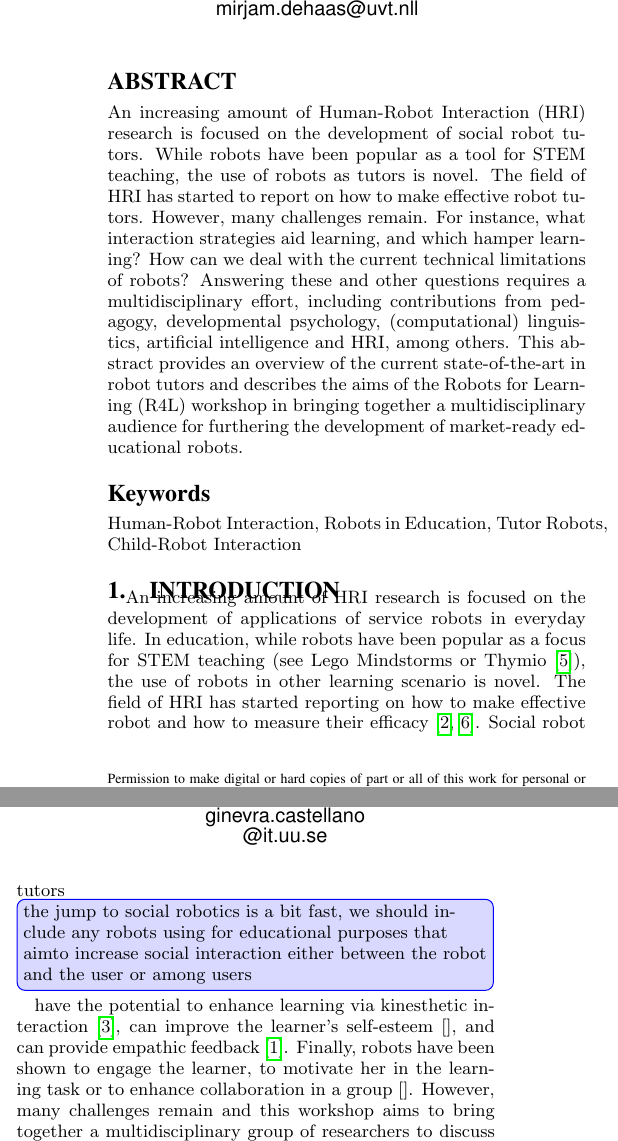
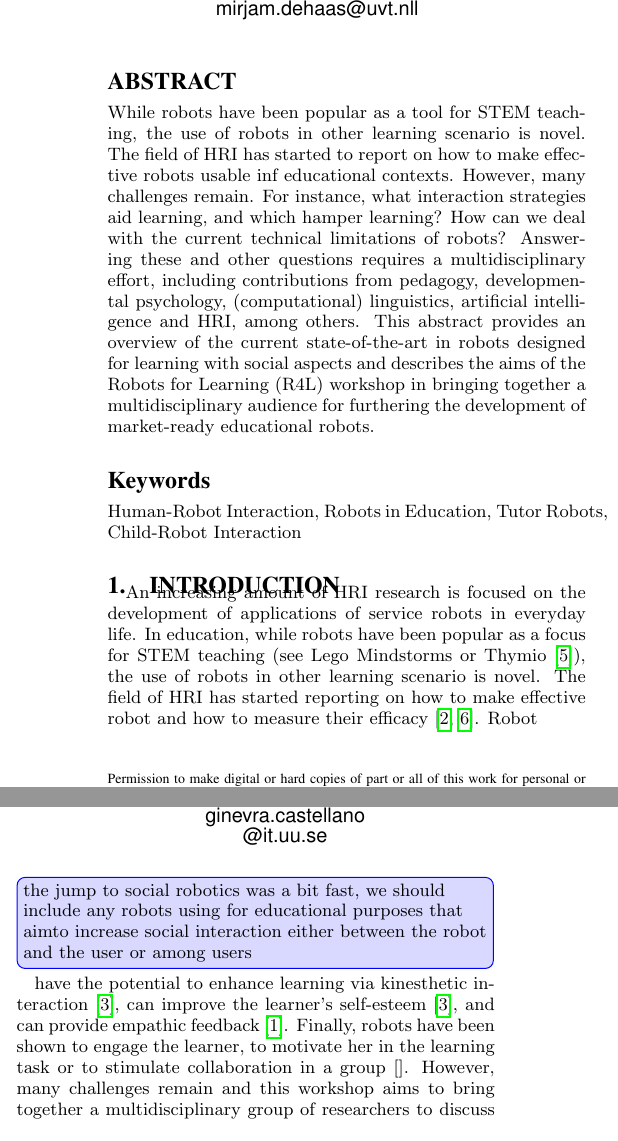
Before and after one commit to WafaJohal/paper-WSR4L, a LaTeX paper (hriwk10.tex): two parts of the columns of page 1 of 2, joined at a grey line, cut so that both start at the same text. Compiled offline with pdfLaTeX.

Commit message:
retouched the abstract, intro and background

```diff
--- a/hriwk10.tex
+++ b/hriwk10.tex
@@ -86,16 +86,16 @@ Paul Vogt\\
 
 %-----------------------------------------------------------------------------
 \begin{abstract}
-An increasing amount of Human-Robot Interaction (HRI) research is focused on the
-development of social robot tutors. While robots have been popular as a tool for
-STEM teaching, the use of robots as tutors is novel. The field of HRI has
-started to report on how to make effective robot tutors. However, many
+ While robots have been popular as a tool for
+STEM teaching, the use of robots in other learning scenario is novel.
+The field of HRI has
+started to report on how to make effective robots usable inf educational contexts. However, many
 challenges remain. For instance, what interaction strategies aid learning, and
 which hamper learning? How can we deal with the current technical limitations of
 robots? Answering these and other questions requires a multidisciplinary effort,
 including contributions from pedagogy, developmental psychology, (computational)
 linguistics, artificial intelligence and HRI, among others. This abstract
-provides an overview of the current state-of-the-art in robot tutors and
+provides an overview of the current state-of-the-art in robots designed for learning with social aspects and
 describes the aims of the Robots for Learning (R4L) workshop in bringing
 together a multidisciplinary audience for furthering the development of
 market-ready educational robots.
@@ -152,11 +152,11 @@ An increasing amount of HRI research is focused on the development of applicatio
 In education, while robots have been popular as a focus for STEM
 teaching (see Lego Mindstorms or Thymio \cite{riedo2012two}), the use of robots in other learning scenario is novel. The field of HRI has started reporting on how to make
 effective robot and how to measure their efficacy
-\cite{kennedy2016social,tanaka2015pepper}. Social robot tutors \comments{the jump to social robotics is a bit fast, we should include any robots using for educational purposes that aimto increase social interaction either between the robot and the user or among users} have the
+\cite{kennedy2016social,tanaka2015pepper}. Robot \comments{the jump to social robotics was a bit fast, we should include any robots using for educational purposes that aimto increase social interaction either between the robot and the user or among users} have the
 potential to enhance learning via kinesthetic interaction \cite{lemaignan2016}, can improve
-the learner's self-esteem \cite{}, and can provide empathic feedback
+the learner's self-esteem \cite{lemaignan2016}, and can provide empathic feedback
 \cite{castellano2013towards}. Finally, robots have been shown to engage the
-learner, to motivate her in the learning task or to enhance collaboration in a
+learner, to motivate her in the learning task or to stimulate collaboration in a
 group \cite{}. However, many challenges remain and this workshop aims to bring
 together a multidisciplinary group of researchers to discuss these challenges
 and share expertise.
@@ -186,3 +185,4 @@ Nowadays, with robots being cheaper and more easily deployable, application in e
+Nowadays, with robots being cheaper and more easily deployable, applications in education and deployment in schools become possible for other types of learning.
 
 
 The current state of the art presents robots used in various learning scenarios related to non-programming curricula.
```
Also changed, not shown: hriwk10.pdf, hriwk10.tex (4 more changed lines).
